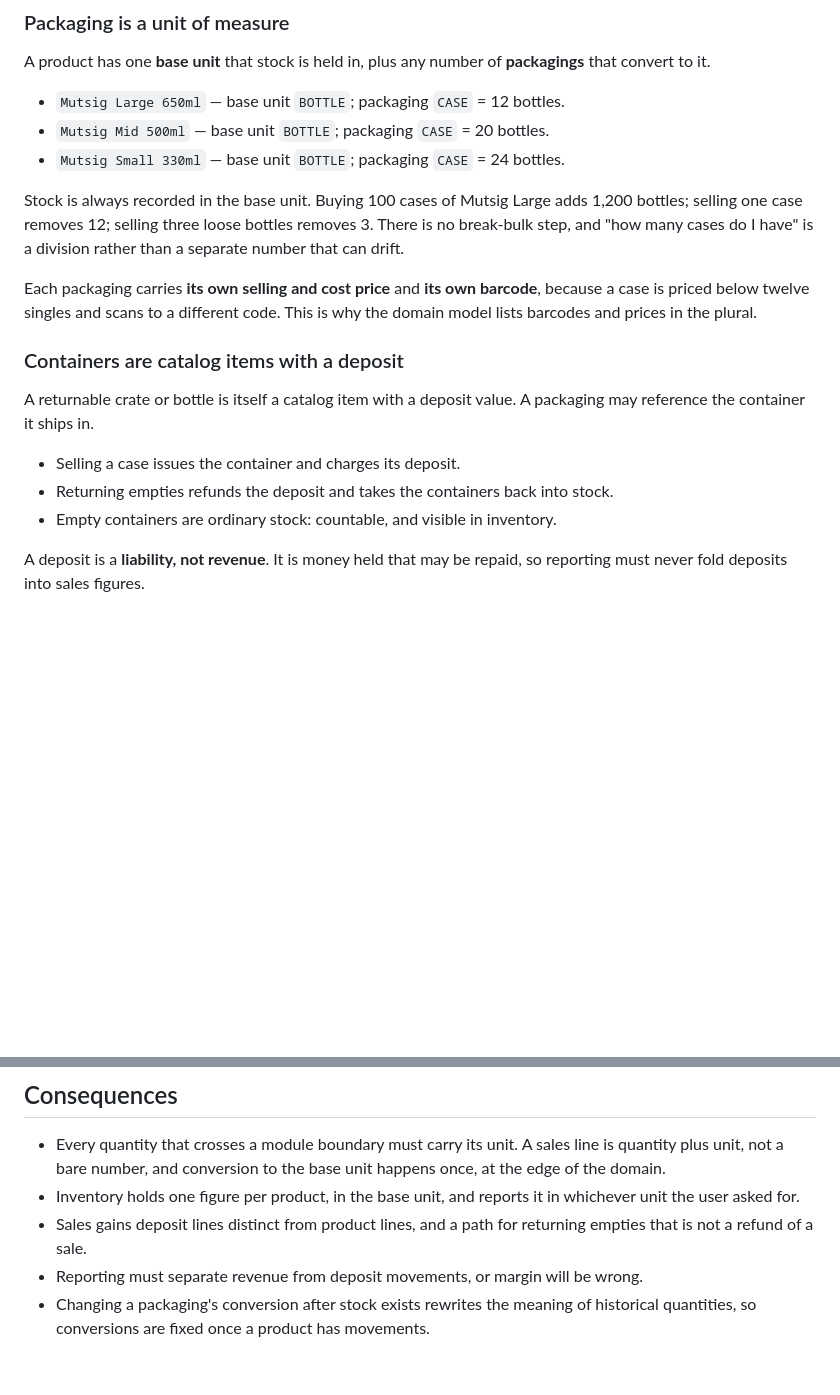
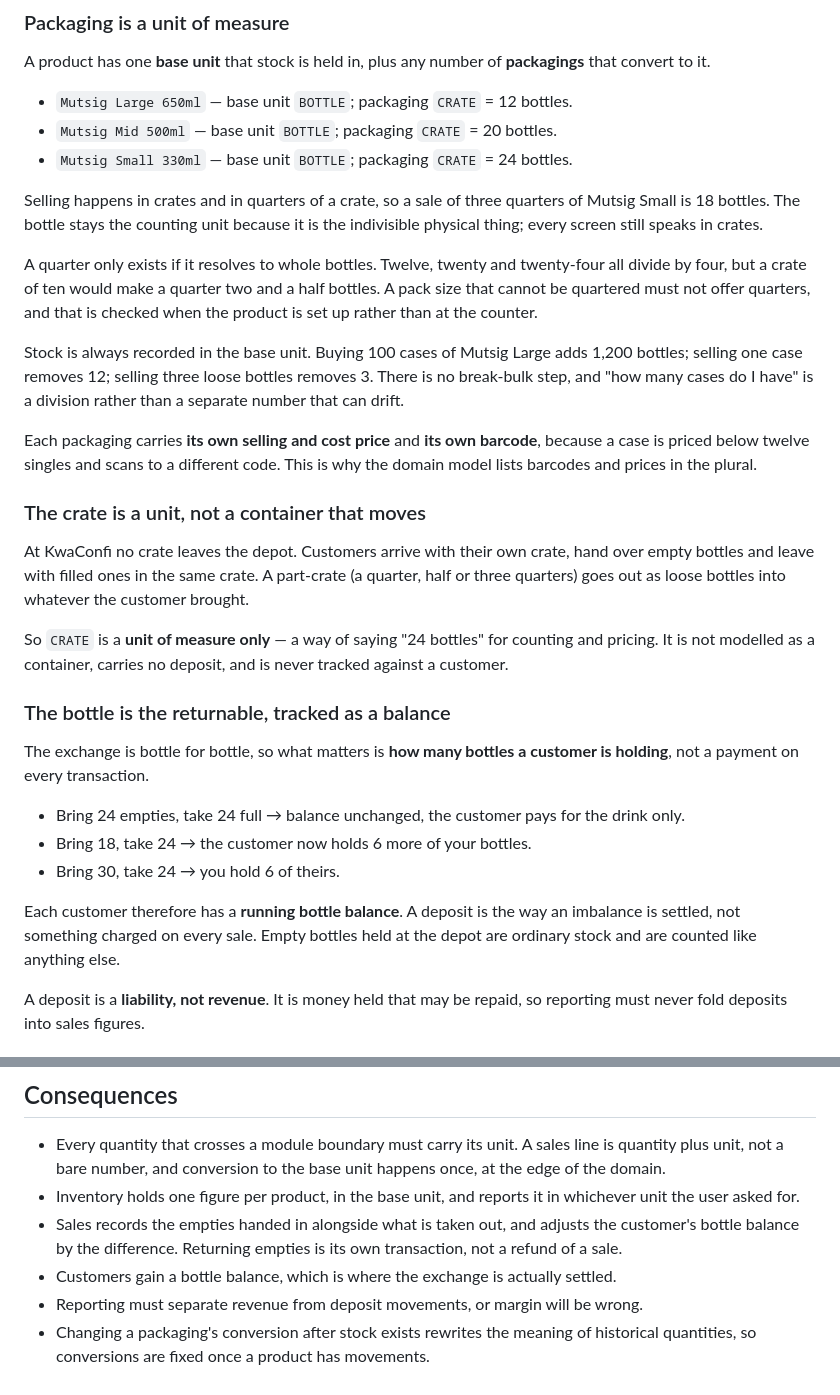
Before and after one commit to kwibuka-confiance/confi-group, a Markdown page: docs/adr/ADR-010-packaging-units-and-deposits.md, 2 parts joined by grey strips. Drawn GitHub-style; blank space fills up the shorter version.

Commit message:
docs: crates are a unit, bottles are the returnable
Corrects ADR-010 after learning how the depot actually operates. No crate leaves
the depot: customers arrive with their own crate, hand over empty bottles and
leave with filled ones in the same crate.

- CRATE is a unit of measure only — a way of saying "24 bottles" for counting and
  pricing. It is not a container, carries no deposit and is never tracked against
  a customer. The previous version modelled crates as returnable containers, which
  would have built a layer that does not exist.
- The bottle is the returnable. The exchange is bottle for bottle, so each customer
  carries a running bottle balance and a deposit settles an imbalance rather than
  being charged on every sale.
- Selling happens in crates and quarters of a crate. A quarter only exists where it
  resolves to whole bottles: 12, 20 and 24 all divide by four, but a crate of ten
  would make a quarter two and a half bottles, so such a pack size must not offer
  quarters. Checked at product setup, not at the counter.

Co-Authored-By: Claude Opus 4.8 <noreply@anthropic.com>

```diff
--- a/docs/adr/ADR-010-packaging-units-and-deposits.md
+++ b/docs/adr/ADR-010-packaging-units-and-deposits.md
@@ -31,9 +31,18 @@ exists.
 A product has one **base unit** that stock is held in, plus any number of
 **packagings** that convert to it.
 
-- `Mutsig Large 650ml` — base unit `BOTTLE`; packaging `CASE` = 12 bottles.
-- `Mutsig Mid 500ml` — base unit `BOTTLE`; packaging `CASE` = 20 bottles.
-- `Mutsig Small 330ml` — base unit `BOTTLE`; packaging `CASE` = 24 bottles.
+- `Mutsig Large 650ml` — base unit `BOTTLE`; packaging `CRATE` = 12 bottles.
+- `Mutsig Mid 500ml` — base unit `BOTTLE`; packaging `CRATE` = 20 bottles.
+- `Mutsig Small 330ml` — base unit `BOTTLE`; packaging `CRATE` = 24 bottles.
+
+Selling happens in crates and in quarters of a crate, so a sale of three quarters
+of Mutsig Small is 18 bottles. The bottle stays the counting unit because it is
+the indivisible physical thing; every screen still speaks in crates.
+
+A quarter only exists if it resolves to whole bottles. Twelve, twenty and
+twenty-four all divide by four, but a crate of ten would make a quarter two and a
+half bottles. A pack size that cannot be quartered must not offer quarters, and
+that is checked when the product is set up rather than at the counter.
 
 Stock is always recorded in the base unit. Buying 100 cases of Mutsig Large adds
 1,200 bottles; selling one case removes 12; selling three loose bottles removes 3.
@@ -44,14 +53,30 @@ Each packaging carries **its own selling and cost price** and **its own barcode*
 because a case is priced below twelve singles and scans to a different code. This
 is why the domain model lists barcodes and prices in the plural.
 
-### Containers are catalog items with a deposit
+### The crate is a unit, not a container that moves
 
-A returnable crate or bottle is itself a catalog item with a deposit value. A
-packaging may reference the container it ships in.
+At KwaConfi no crate leaves the depot. Customers arrive with their own crate,
+hand over empty bottles and leave with filled ones in the same crate. A part-crate
+(a quarter, half or three quarters) goes out as loose bottles into whatever the
+customer brought.
 
-- Selling a case issues the container and charges its deposit.
-- Returning empties refunds the deposit and takes the containers back into stock.
-- Empty containers are ordinary stock: countable, and visible in inventory.
+So `CRATE` is a **unit of measure only** — a way of saying "24 bottles" for
+counting and pricing. It is not modelled as a container, carries no deposit, and
+is never tracked against a customer.
+
+### The bottle is the returnable, tracked as a balance
+
+The exchange is bottle for bottle, so what matters is **how many bottles a
+customer is holding**, not a payment on every transaction.
+
+- Bring 24 empties, take 24 full → balance unchanged, the customer pays for the
+  drink only.
+- Bring 18, take 24 → the customer now holds 6 more of your bottles.
+- Bring 30, take 24 → you hold 6 of theirs.
+
+Each customer therefore has a **running bottle balance**. A deposit is the way an
+imbalance is settled, not something charged on every sale. Empty bottles held at
+the depot are ordinary stock and are counted like anything else.
 
 A deposit is a **liability, not revenue**. It is money held that may be repaid, so
 reporting must never fold deposits into sales figures.
@@ -70,8 +95,11 @@ concepts in the platform, which keeps CLAUDE.md's industry-agnostic rule intact.
   happens once, at the edge of the domain.
 - Inventory holds one figure per product, in the base unit, and reports it in
   whichever unit the user asked for.
-- Sales gains deposit lines distinct from product lines, and a path for returning
-  empties that is not a refund of a sale.
+- Sales records the empties handed in alongside what is taken out, and adjusts the
+  customer's bottle balance by the difference. Returning empties is its own
+  transaction, not a refund of a sale.
+- Customers gain a bottle balance, which is where the exchange is actually
+  settled.
 - Reporting must separate revenue from deposit movements, or margin will be wrong.
 - Changing a packaging's conversion after stock exists rewrites the meaning of
   historical quantities, so conversions are fixed once a product has movements.
```
